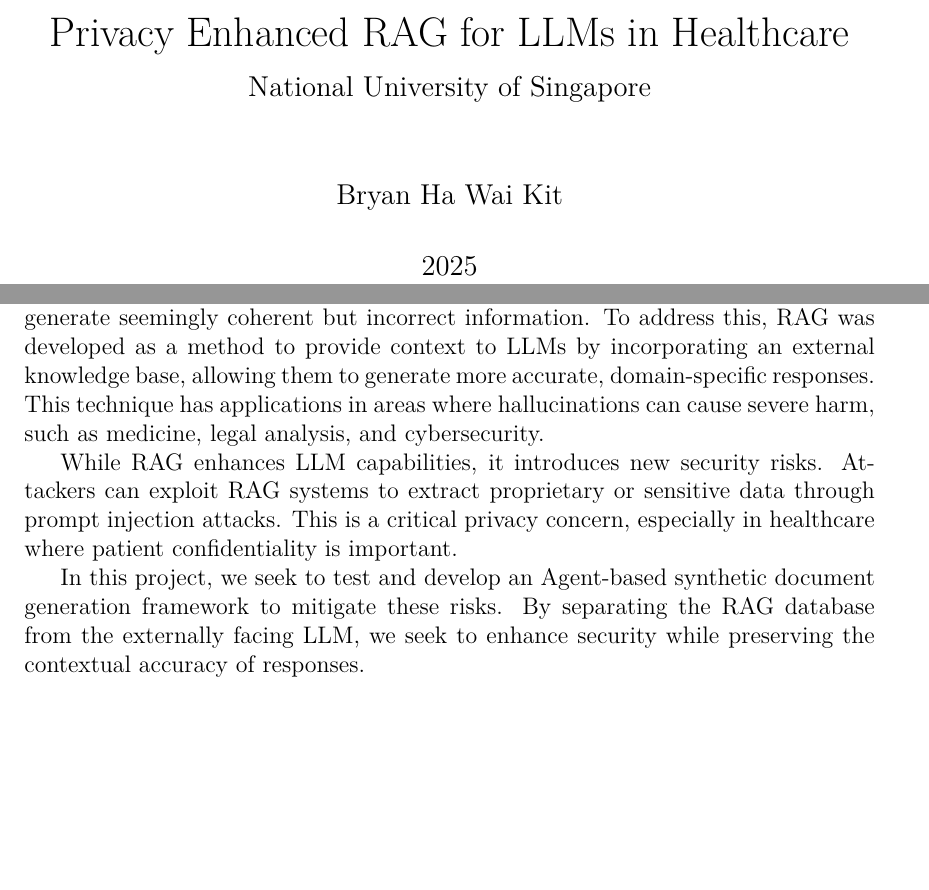
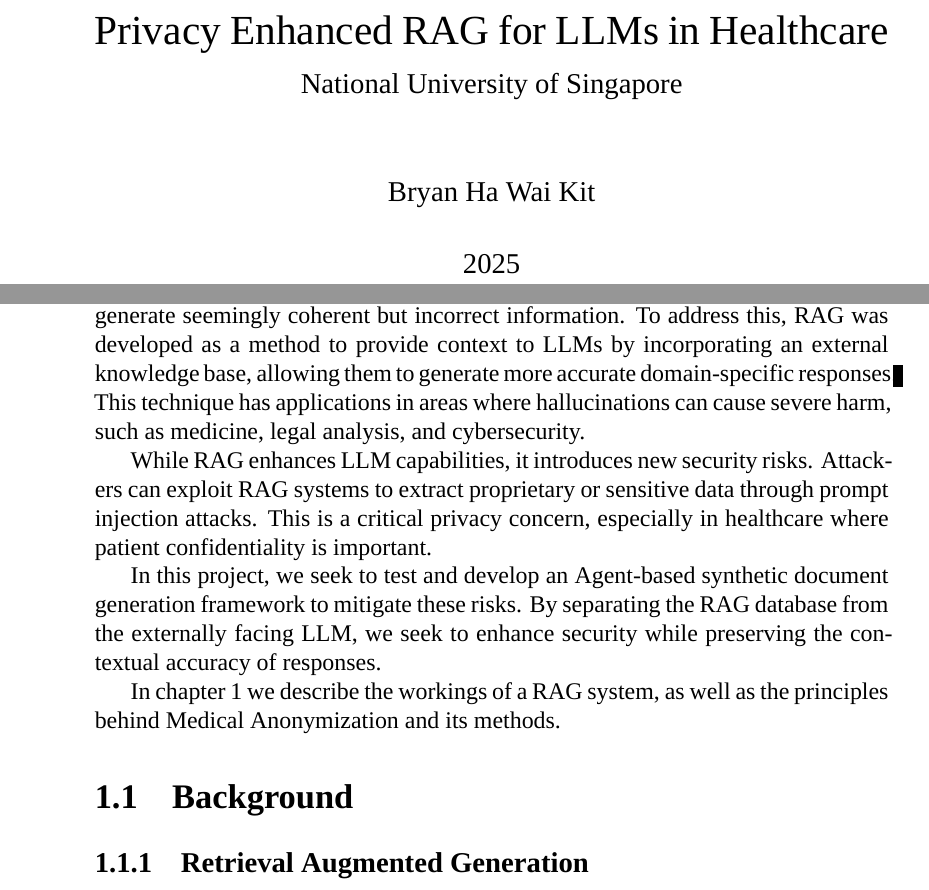
Before and after one commit to bhwk/thesis, a LaTeX thesis (report.tex, which reads chapters/intro.tex): two parts of pages 1 and 6 of 30 before the commit and two parts of pages 1 and 6 of 22 after it, joined at a grey line, cut so that both start at the same text, the shorter picture padded with empty space. Compiled offline with XeLaTeX; a missing font is replaced by an installed copy or a similar font.

Commit message:
add microtype, formatting

```diff
--- a/chapters/intro.tex
+++ b/chapters/intro.tex
@@ -2,7 +2,14 @@
 LLMs are transforming various industries. They able to perform tasks such as automated handling of workflows with Agentic frameworks, Natural Language Processing (NLP) tasks such as information extraction, and even rudimentary reasoning in some models. In fields like Healthcare, they can automate clinical note generation and summarization, assist in diagnosis, and provide personalized patient care.
 
-However, they all suffer the same traditional issue, hallucinations, where they generate seemingly coherent but incorrect information. To address this, RAG was developed as a method to provide context to LLMs by incorporating an external knowledge base, allowing them to generate more accurate, domain-specific responses. This technique has applications in areas where hallucinations can cause severe harm, such as medicine, legal analysis, and cybersecurity.
+However, they all suffer the same traditional issue, hallucinations, where they generate seemingly coherent but incorrect information. To address this, RAG was developed as a method to provide context to LLMs by incorporating an external knowledge base, allowing them to generate more accurate domain-specific responses. This technique has applications in areas where hallucinations can cause severe harm, such as medicine, legal analysis, and cybersecurity.
 
 While RAG enhances LLM capabilities, it introduces new security risks. Attackers can exploit RAG systems to extract proprietary or sensitive data through prompt injection attacks. This is a critical privacy concern, especially in healthcare where patient confidentiality is important.
 
 In this project, we seek to test and develop an Agent-based synthetic document generation framework to mitigate these risks. By separating the RAG database from the externally facing LLM, we seek to enhance security while preserving the contextual accuracy of responses.
+
+In chapter \ref{introduction} we describe the workings of a RAG system, as well as the principles behind Medical Anonymization and its methods.
+
+\section{Background}
+
+\subsection{Retrieval Augmented Generation}
+% TODO: Add a section about RAG here
--- a/report.tex
+++ b/report.tex
@@ -1,11 +1,11 @@
-\documentclass[12pt,twoside]{report}
-\usepackage[utf8]{inputenc}
+\documentclass[12pt,twoside, draft]{report}
+% \usepackage[utf8]{inputenc}
 \usepackage{graphicx}
 \graphicspath{{./images/}}
 \usepackage{caption}
 \usepackage{subcaption}
 \usepackage{listings}
-\usepackage[a4paper,width=150mm,top=25mm,bottom=25mm,bindingoffset=6mm]{geometry}
+\usepackage[a4paper,left=4cm, right=3cm, top=3cm,bottom=3cm]{geometry}
 \usepackage{fancyhdr}
 \pagestyle{plain}
 \renewcommand{\headrulewidth}{0.4pt}
@@ -24,6 +24,18 @@
     sorting=none
     ]{biblatex}
 \usepackage{tocbibind}
+
+\usepackage{fontspec}
+\setmainfont{Times New Roman}
+\usepackage[
+    final,
+    % tracking,
+    % kerning=true,
+    % spacing=true,
+    stretch=10,
+    shrink=10
+    ]{microtype}
+
 
 \title{
   {Privacy Enhanced RAG for LLMs in Healthcare}\\
```
Also changed, not shown: chapters/abstract.tex (+1 -0 lines), report.pdf, chapters/intro.tex (2 more changed lines), report.tex (1 more changed lines).
